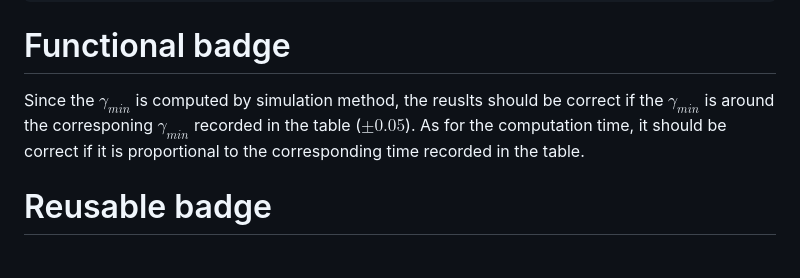
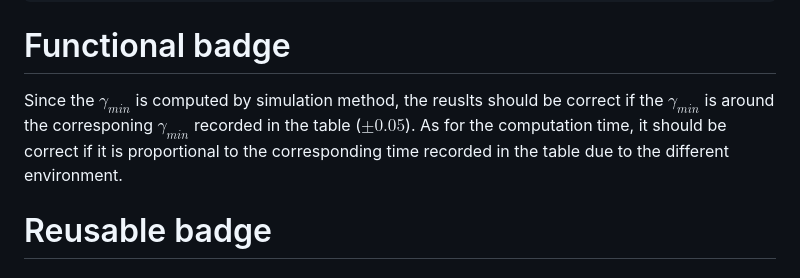
Before and after one commit to ASAG-ISCAS/BdryReach, a Markdown page: README1.md, the part around the change. Drawn GitHub-style.

```diff
--- a/README1.md
+++ b/README1.md
@@ -166,7 +166,7 @@ Precision_CORA: 0.55813
 
 # Functional badge
 
-Since the $\gamma_{min}$ is computed by simulation method, the reuslts should be correct if the $\gamma_{min}$ is around the corresponing $\gamma_{min}$ recorded in the table ($\pm 0.05$). As for the computation time, it should be correct if it is proportional to the corresponding time recorded in the table.
+Since the $\gamma_{min}$ is computed by simulation method, the reuslts should be correct if the $\gamma_{min}$ is around the corresponing $\gamma_{min}$ recorded in the table ($\pm 0.05$). As for the computation time, it should be correct if it is proportional to the corresponding time recorded in the table due to the different environment.
 
 # Reusable badge
 
```
